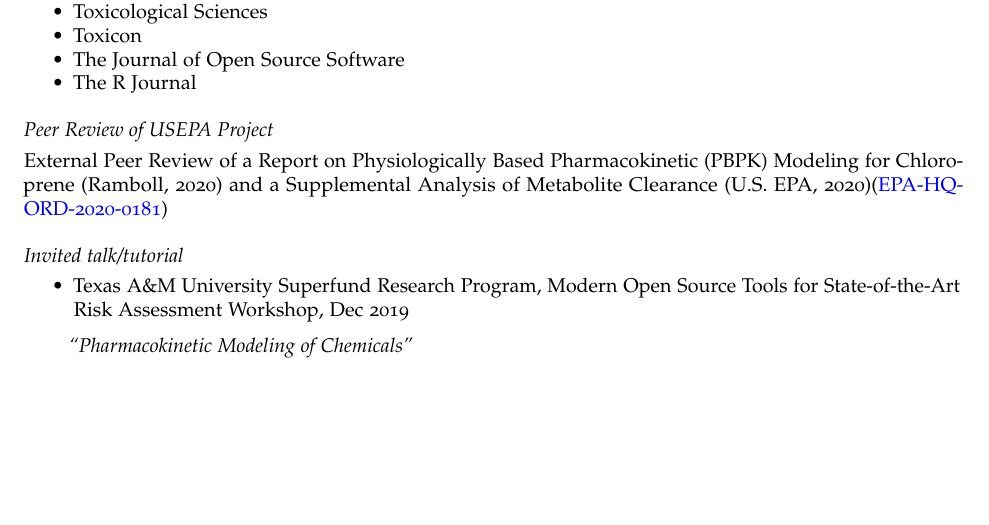
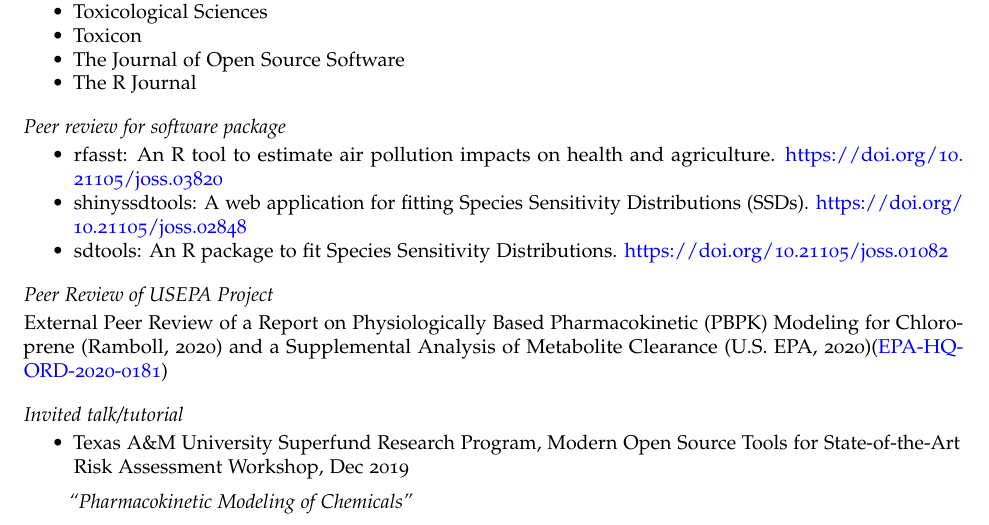
Before and after one commit to nanhung/nhcv, an R Markdown document (nhcv.Rmd): part of page 3 of 7, cut so that both start at the same text, the shorter picture padded with empty space. Rendered offline with R 4.5, knitr and Pandoc, then LaTeX, with nearby package versions; some code elsewhere in the file could not run offline; a font, style sheet, LaTeX package, included part or bibliography that could not be used is replaced or left out.

Commit message:
auto-update

```diff
--- a/nhcv.Rmd
+++ b/nhcv.Rmd
@@ -142,6 +142,12 @@ Sensitivity Analysis algorithm to reduce PBPK model parameter dimensionality*. [
 - Toxicon
 - The Journal of Open Source Software
 - The R Journal
+
+## Peer review for software package
+
+- rfasst: An R tool to estimate air pollution impacts on health and agriculture. https://doi.org/10.21105/joss.03820
+- shinyssdtools: A web application for fitting Species Sensitivity Distributions (SSDs). https://doi.org/10.21105/joss.02848
+- sdtools: An R package to fit Species Sensitivity Distributions. https://doi.org/10.21105/joss.01082
 
 ## Peer Review of USEPA Project
 External Peer Review of a Report on Physiologically Based Pharmacokinetic (PBPK) Modeling for Chloroprene (Ramboll, 2020) and a Supplemental Analysis of Metabolite Clearance (U.S. EPA, 2020)([EPA-HQ-ORD-2020-0181](https://www.regulations.gov/docket/EPA-HQ-ORD-2020-0181))
```
